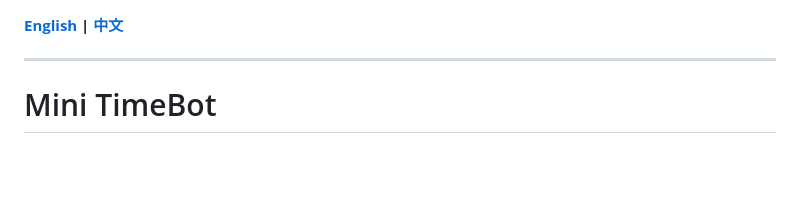
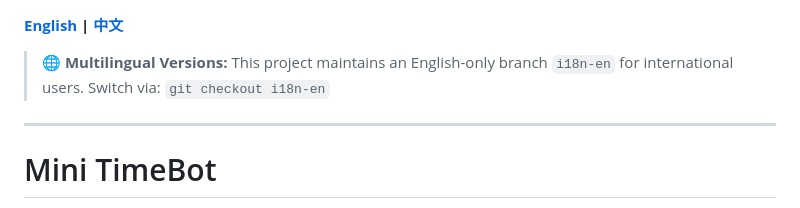
Before and after one commit to Avalon-467/Teamclaw, a Markdown page: README.md, the part around the change. Drawn GitHub-style; blank space fills up the shorter version.

Commit message:
docs: add i18n-en branch notice for international users

```diff
--- a/README.md
+++ b/README.md
@@ -1,4 +1,6 @@
 **[English](#english) | [中文](#中文)**
+
+> **🌐 Multilingual Versions:** This project maintains an English-only branch `i18n-en` for international users. Switch via: `git checkout i18n-en`
 
 ---
 
```
